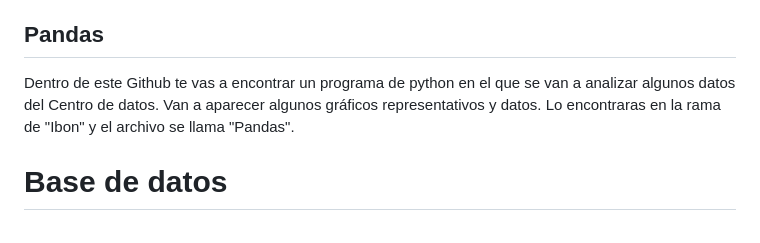
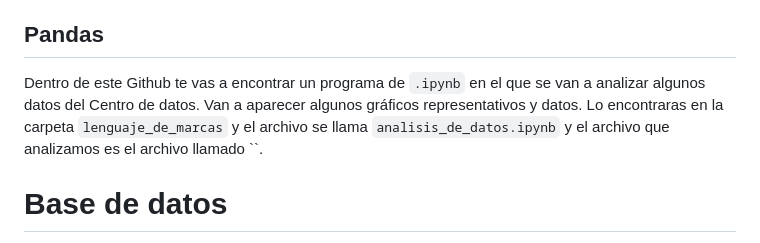
Before and after one commit to martarivascebanc-dev/Grupo-5-Michael_Jackson---Reto-4, a Markdown page: README.md, the part around one of its changes. GitHub-like rendering.

```diff
--- a/README.md
+++ b/README.md
@@ -2,7 +2,7 @@
 Clara se ha ido de la empresa y hay que hacer su trabajo dentro del Centro de datos. Inicialmente trabajaremos en Donosti y luego ampliaremos a nivel de España.
 
 ## Pandas
-Dentro de este Github te vas a encontrar un programa de python en el que se van a analizar algunos datos del Centro de datos. Van a aparecer algunos gráficos representativos y datos. Lo encontraras en la rama de "Ibon" y el archivo se llama "Pandas".
+Dentro de este Github te vas a encontrar un programa de `.ipynb` en el que se van a analizar algunos datos del Centro de datos. Van a aparecer algunos gráficos representativos y datos. Lo encontraras en la carpeta `lenguaje_de_marcas` y el archivo se llama `analisis_de_datos.ipynb` y el archivo que analizamos es el archivo llamado ``.
 
 # Base de datos
 Los archivos de la base de datos están en la carpeta `base_de_datos`:
```
Also changed, not shown: other parts of README.md (+1 -1 lines).
